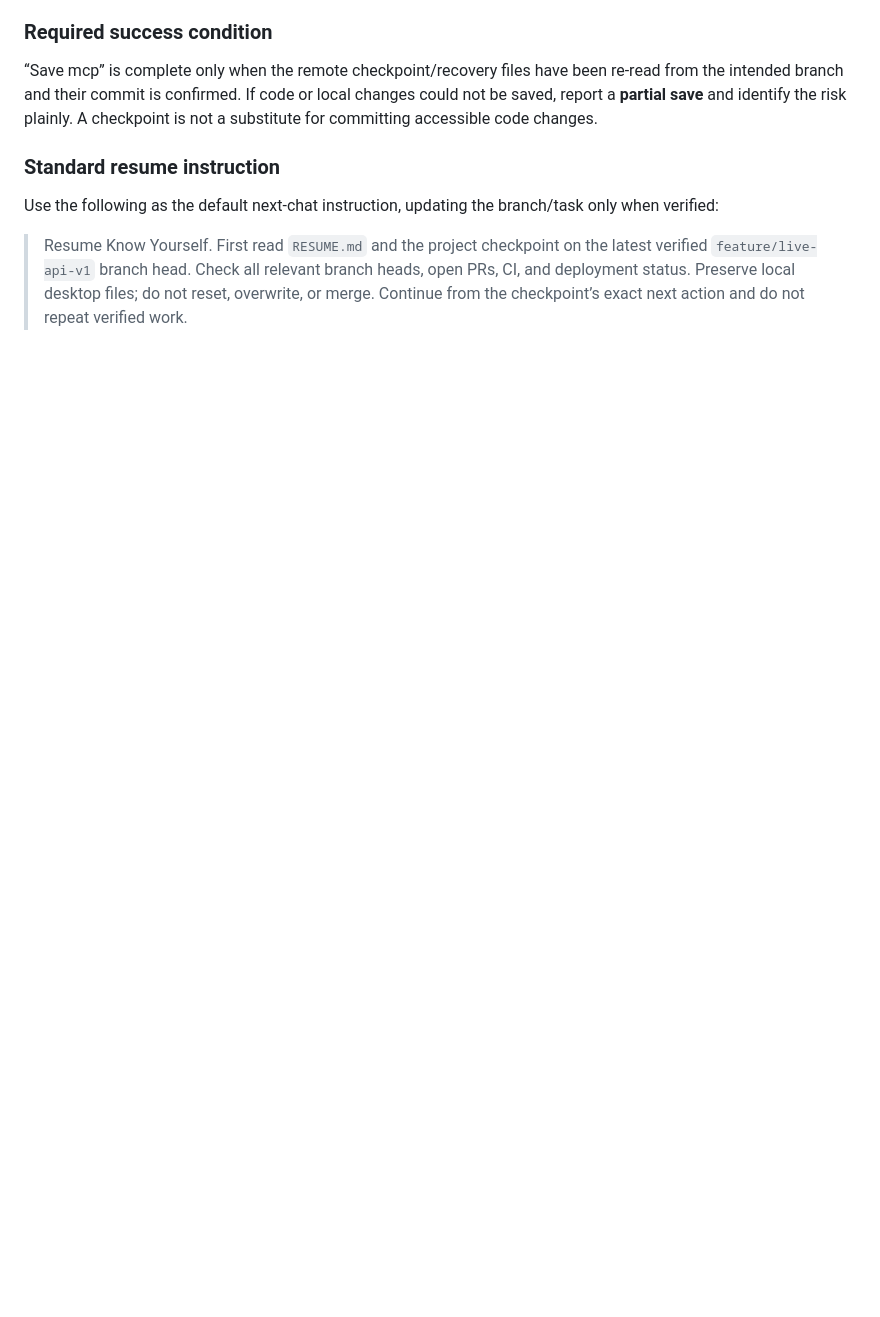
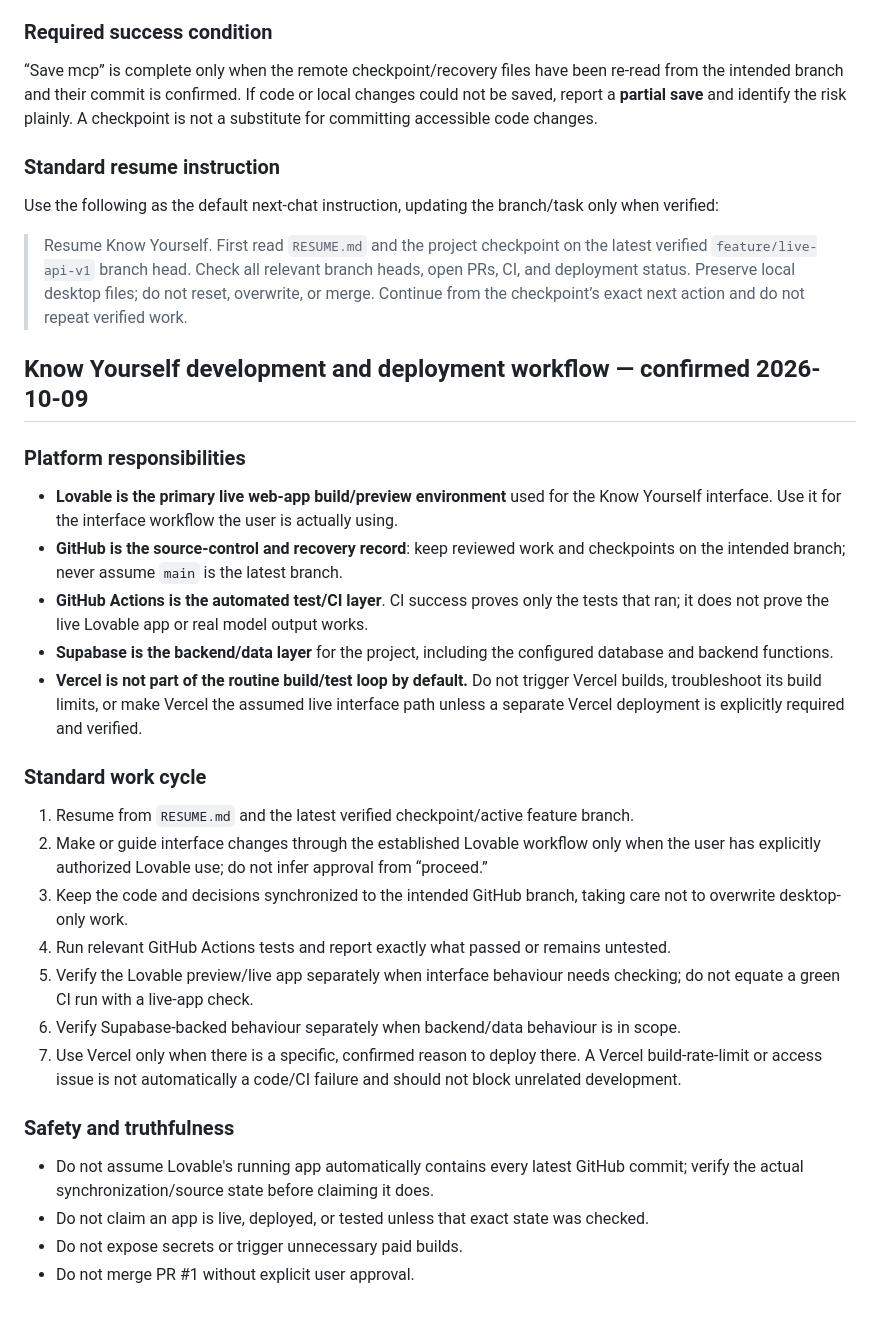
Before and after one commit to mobinhan/know-yourself-mvp, a Markdown page: docs/CONTINUITY_PROTOCOL.md, the part around the change. Rendered like a GitHub page; blank space fills up the shorter version.

Commit message:
docs: record Lovable-first development workflow

```diff
--- a/docs/CONTINUITY_PROTOCOL.md
+++ b/docs/CONTINUITY_PROTOCOL.md
@@ -95,3 +95,27 @@ Whenever the user says **“save mcp”** (case-insensitive; punctuation does no
 Use the following as the default next-chat instruction, updating the branch/task only when verified:
 
 > Resume Know Yourself. First read `RESUME.md` and the project checkpoint on the latest verified `feature/live-api-v1` branch head. Check all relevant branch heads, open PRs, CI, and deployment status. Preserve local desktop files; do not reset, overwrite, or merge. Continue from the checkpoint’s exact next action and do not repeat verified work.
+
+## Know Yourself development and deployment workflow — confirmed 2026-10-09
+
+### Platform responsibilities
+- **Lovable is the primary live web-app build/preview environment** used for the Know Yourself interface. Use it for the interface workflow the user is actually using.
+- **GitHub is the source-control and recovery record**: keep reviewed work and checkpoints on the intended branch; never assume `main` is the latest branch.
+- **GitHub Actions is the automated test/CI layer**. CI success proves only the tests that ran; it does not prove the live Lovable app or real model output works.
+- **Supabase is the backend/data layer** for the project, including the configured database and backend functions.
+- **Vercel is not part of the routine build/test loop by default.** Do not trigger Vercel builds, troubleshoot its build limits, or make Vercel the assumed live interface path unless a separate Vercel deployment is explicitly required and verified.
+
+### Standard work cycle
+1. Resume from `RESUME.md` and the latest verified checkpoint/active feature branch.
+2. Make or guide interface changes through the established Lovable workflow only when the user has explicitly authorized Lovable use; do not infer approval from “proceed.”
+3. Keep the code and decisions synchronized to the intended GitHub branch, taking care not to overwrite desktop-only work.
+4. Run relevant GitHub Actions tests and report exactly what passed or remains untested.
+5. Verify the Lovable preview/live app separately when interface behaviour needs checking; do not equate a green CI run with a live-app check.
+6. Verify Supabase-backed behaviour separately when backend/data behaviour is in scope.
+7. Use Vercel only when there is a specific, confirmed reason to deploy there. A Vercel build-rate-limit or access issue is not automatically a code/CI failure and should not block unrelated development.
+
+### Safety and truthfulness
+- Do not assume Lovable's running app automatically contains every latest GitHub commit; verify the actual synchronization/source state before claiming it does.
+- Do not claim an app is live, deployed, or tested unless that exact state was checked.
+- Do not expose secrets or trigger unnecessary paid builds.
+- Do not merge PR #1 without explicit user approval.
```
